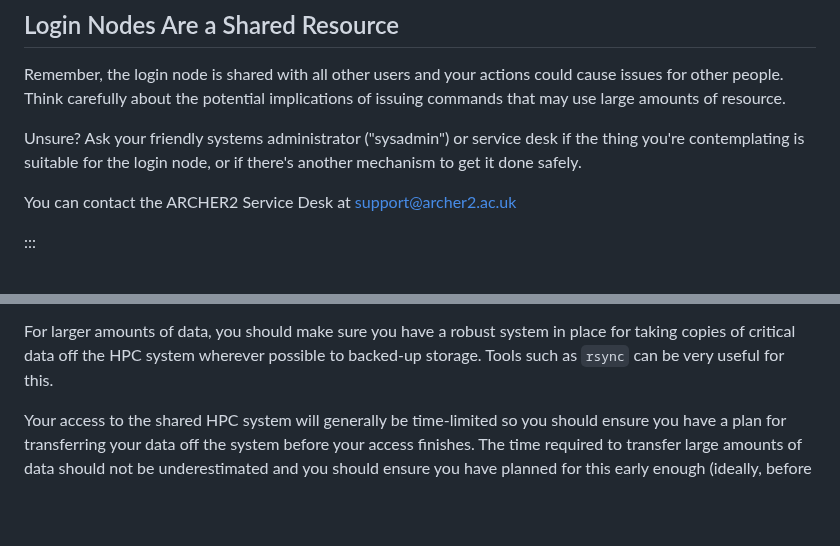
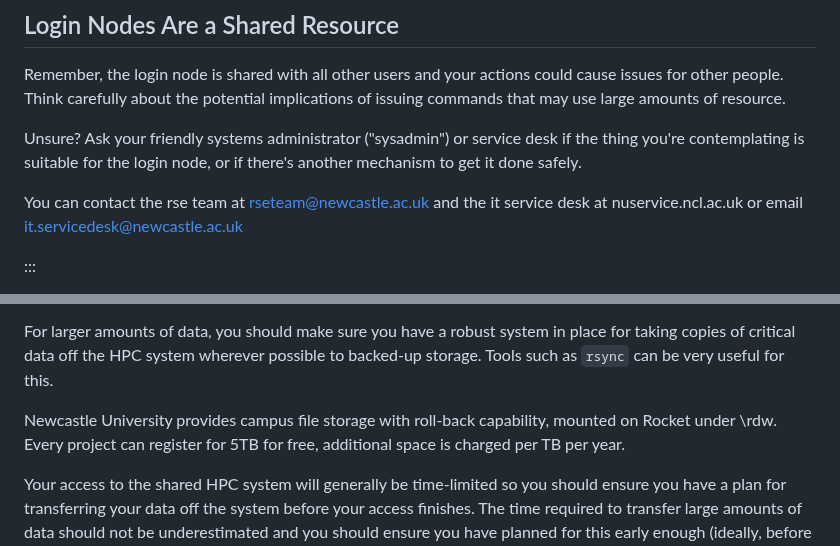
Before and after one commit to NclRSE-Training/hpc-intro-rocket, a Markdown page: episodes/80-responsibility.md, 2 parts joined by grey strips. Drawn GitHub-style; blank space fills up the shorter version.

```diff
--- a/episodes/80-responsibility.md
+++ b/episodes/80-responsibility.md
@@ -57,7 +58,7 @@ Unsure? Ask your friendly systems administrator ("sysadmin") or service
 desk if the thing you're contemplating is suitable for the login node,
 or if there's another mechanism to get it done safely.
 
-You can contact the ARCHER2 Service Desk at [support@archer2.ac.uk](mailto:support@archer2.ac.uk)
+You can contact the rse team at rseteam@newcastle.ac.uk and the it service desk at nuservice.ncl.ac.uk or email it.servicedesk@newcastle.ac.uk
 
 :::
 
@@ -140,6 +142,8 @@ job scripts, analysis scripts and small input files.
 For larger amounts of data, you should make sure you have a robust system in
 place for taking copies of critical data off the HPC system wherever possible
 to backed-up storage. Tools such as `rsync` can be very useful for this.
+
+Newcastle University provides campus file storage with roll-back capability, mounted on Rocket under \rdw.  Every project can register for 5TB for free, additional space is charged per TB per year.
 
 Your access to the shared HPC system will generally be time-limited so you
 should ensure you have a plan for transferring your data off the system before
```
Also changed, not shown: other parts of episodes/80-responsibility.md (+20 -5 lines).
